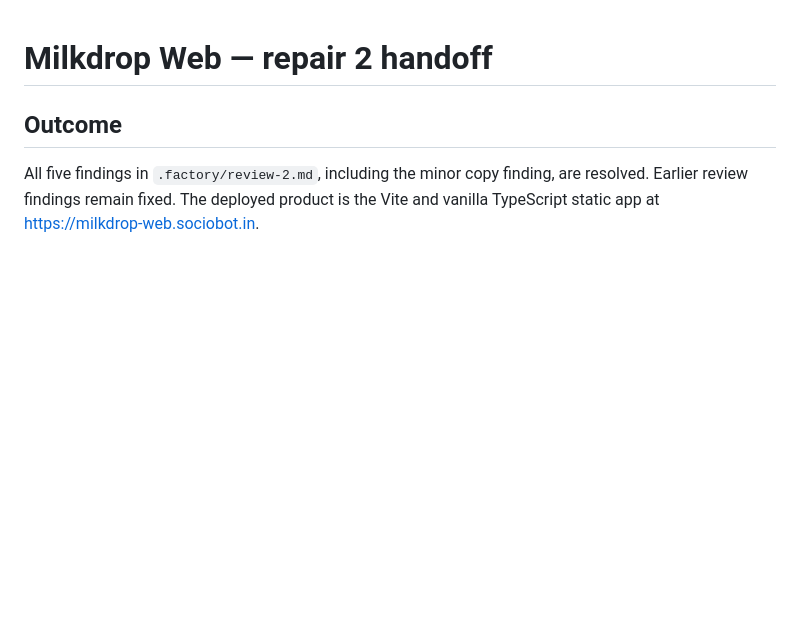
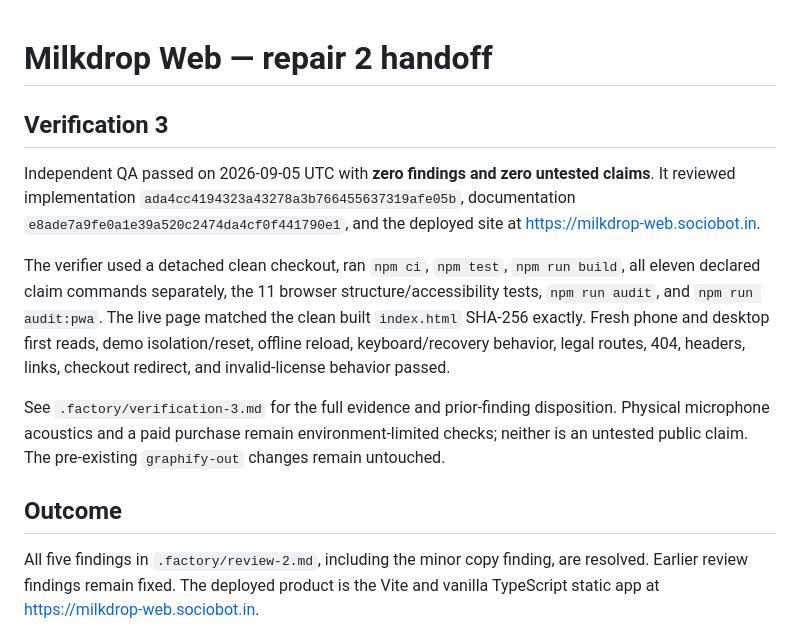
Before and after one commit to B-Divyesh/sf-milkdrop-web, a Markdown page: .factory/handoff.md, the part around the change. Drawn GitHub-style; blank space fills up the shorter version.

Commit message:
docs: add verification 3 report

```diff
--- a/.factory/handoff.md
+++ b/.factory/handoff.md
@@ -1,4 +1,12 @@
 # Milkdrop Web — repair 2 handoff
+
+## Verification 3
+
+Independent QA passed on 2026-09-05 UTC with **zero findings and zero untested claims**. It reviewed implementation `ada4cc4194323a43278a3b766455637319afe05b`, documentation `e8ade7a9fe0a1e39a520c2474da4cf0f441790e1`, and the deployed site at <https://milkdrop-web.sociobot.in>.
+
+The verifier used a detached clean checkout, ran `npm ci`, `npm test`, `npm run build`, all eleven declared claim commands separately, the 11 browser structure/accessibility tests, `npm run audit`, and `npm run audit:pwa`. The live page matched the clean built `index.html` SHA-256 exactly. Fresh phone and desktop first reads, demo isolation/reset, offline reload, keyboard/recovery behavior, legal routes, 404, headers, links, checkout redirect, and invalid-license behavior passed.
+
+See `.factory/verification-3.md` for the full evidence and prior-finding disposition. Physical microphone acoustics and a paid purchase remain environment-limited checks; neither is an untested public claim. The pre-existing `graphify-out` changes remain untouched.
 
 ## Outcome
 
```
Also changed, not shown: .factory/verification-3.md (added, +95 -0 lines).
